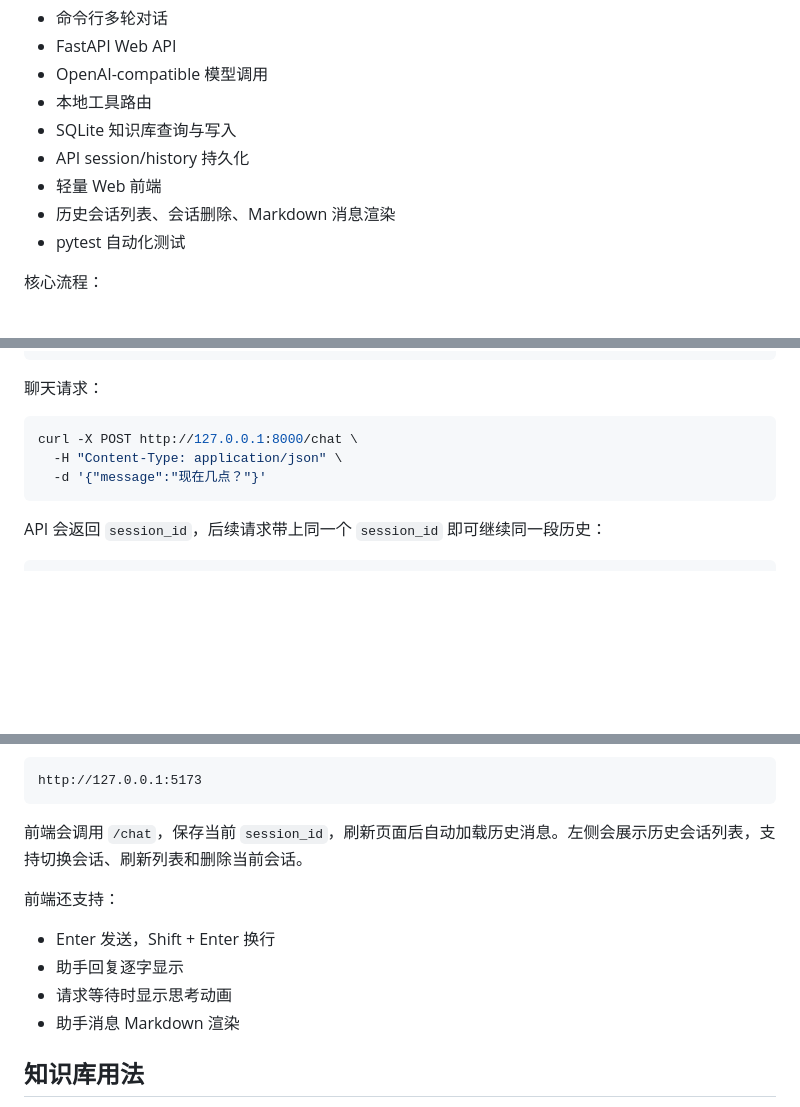
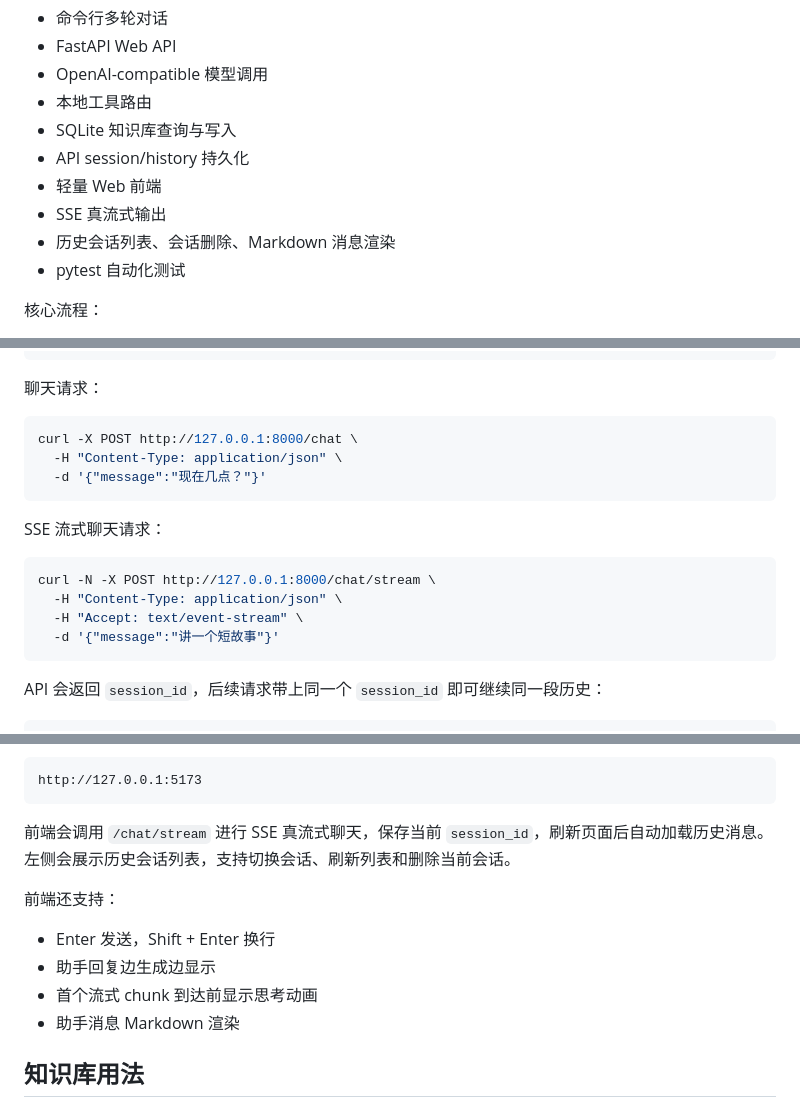
Before and after one commit to Llmzt/local-llm-agent, a Markdown page: README.md, 3 parts joined by grey strips. Rendered like a GitHub page; blank space fills up the shorter version.

Commit message:
修改readme

````diff
--- a/README.md
+++ b/README.md
@@ -11,6 +11,7 @@
 - SQLite 知识库查询与写入
 - API session/history 持久化
 - 轻量 Web 前端
+- SSE 真流式输出
 - 历史会话列表、会话删除、Markdown 消息渲染
 - pytest 自动化测试
 
@@ -143,6 +144,15 @@ curl -X POST http://127.0.0.1:8000/chat \
   -d '{"message":"现在几点？"}'
 ```
 
+SSE 流式聊天请求：
+
+```bash
+curl -N -X POST http://127.0.0.1:8000/chat/stream \
+  -H "Content-Type: application/json" \
+  -H "Accept: text/event-stream" \
+  -d '{"message":"讲一个短故事"}'
+```
+
 API 会返回 `session_id`，后续请求带上同一个 `session_id` 即可继续同一段历史：
 
 ```bash
@@ -190,13 +200,13 @@ npm run dev
 http://127.0.0.1:5173
 ```
 
-前端会调用 `/chat`，保存当前 `session_id`，刷新页面后自动加载历史消息。左侧会展示历史会话列表，支持切换会话、刷新列表和删除当前会话。
+前端会调用 `/chat/stream` 进行 SSE 真流式聊天，保存当前 `session_id`，刷新页面后自动加载历史消息。左侧会展示历史会话列表，支持切换会话、刷新列表和删除当前会话。
 
 前端还支持：
 
 - Enter 发送，Shift + Enter 换行
-- 助手回复逐字显示
-- 请求等待时显示思考动画
+- 助手回复边生成边显示
+- 首个流式 chunk 到达前显示思考动画
 - 助手消息 Markdown 渲染
 
 ## 知识库用法
````
Also changed, not shown: other parts of README.md (+1 -0 lines).
